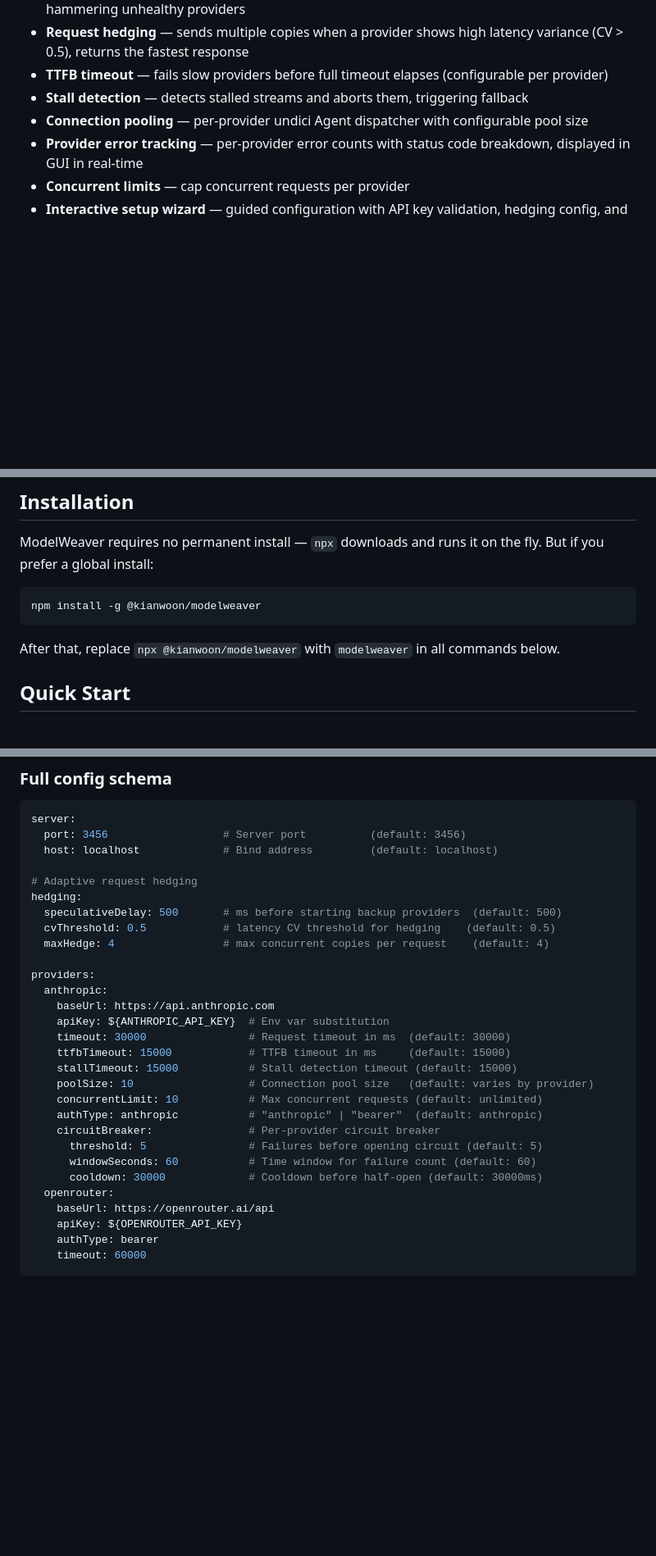
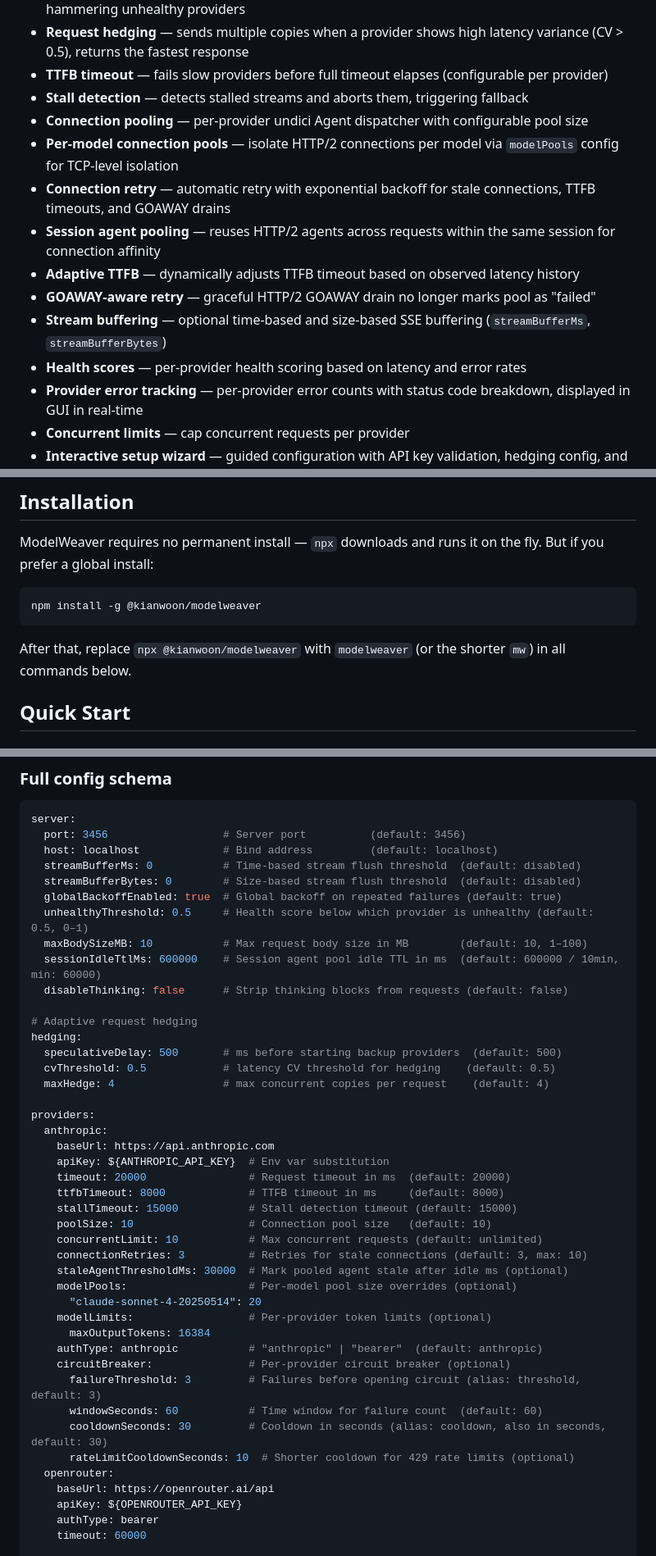
Before and after one commit to kianwoon/modelweaver, a Markdown page: README.md, 3 parts joined by grey strips. Shown at 82% size. GitHub-like rendering; blank space fills up the shorter version.

Commit message:
docs: fix README inaccuracies and add missing config fields (#203)
- Fix timeout defaults: 30000→20000, ttfbTimeout 15000→8000
- Fix daemon restart: 5 per 60s/2s delay → 10 attempts/exponential backoff
- Fix test count: 213 → 299
- Fix GUI version: remove hardcoded "v1.0.0"
- Fix circuit breaker: threshold default 5→3, cooldown 30000ms→30s
- Fix cooldown alias: documented as ms, actually seconds
- Add 7 missing features: adaptive TTFB, connection retry, modelPools,
  session pooling, GOAWAY retry, stream buffering, health scores
- Add 5 missing server config fields: globalBackoffEnabled,
  unhealthyThreshold, maxBodySizeMB, sessionIdleTtlMs, disableThinking
- Add missing provider fields: connectionRetries, staleAgentThresholdMs,
  modelPools, modelLimits, rateLimitCooldownSeconds
- Document 4 undocumented API endpoints: /api/version, /api/pool,
  /api/health-scores, /api/sessions
- Mention `mw` CLI alias in installation section

````diff
--- a/README.md
+++ b/README.md
@@ -51,6 +51,13 @@ Claude Code  ──→  ModelWeaver  ──→  Anthropic (primary)
 - **TTFB timeout** — fails slow providers before full timeout elapses (configurable per provider)
 - **Stall detection** — detects stalled streams and aborts them, triggering fallback
 - **Connection pooling** — per-provider undici Agent dispatcher with configurable pool size
+- **Per-model connection pools** — isolate HTTP/2 connections per model via `modelPools` config for TCP-level isolation
+- **Connection retry** — automatic retry with exponential backoff for stale connections, TTFB timeouts, and GOAWAY drains
+- **Session agent pooling** — reuses HTTP/2 agents across requests within the same session for connection affinity
+- **Adaptive TTFB** — dynamically adjusts TTFB timeout based on observed latency history
+- **GOAWAY-aware retry** — graceful HTTP/2 GOAWAY drain no longer marks pool as "failed"
+- **Stream buffering** — optional time-based and size-based SSE buffering (`streamBufferMs`, `streamBufferBytes`)
+- **Health scores** — per-provider health scoring based on latency and error rates
 - **Provider error tracking** — per-provider error counts with status code breakdown, displayed in GUI in real-time
 - **Concurrent limits** — cap concurrent requests per provider
 - **Interactive setup wizard** — guided configuration with API key validation, hedging config, and provider editing
@@ -71,7 +78,7 @@ ModelWeaver requires no permanent install — `npx` downloads and runs it on the
 npm install -g @kianwoon/modelweaver
 ```
 
-After that, replace `npx @kianwoon/modelweaver` with `modelweaver` in all commands below.
+After that, replace `npx @kianwoon/modelweaver` with `modelweaver` (or the shorter `mw`) in all commands below.
 
 ## Quick Start
 
@@ -207,6 +214,13 @@ Checked in order (first found wins):
 server:
   port: 3456                  # Server port          (default: 3456)
   host: localhost             # Bind address         (default: localhost)
+  streamBufferMs: 0           # Time-based stream flush threshold  (default: disabled)
+  streamBufferBytes: 0        # Size-based stream flush threshold  (default: disabled)
+  globalBackoffEnabled: true  # Global backoff on repeated failures (default: true)
+  unhealthyThreshold: 0.5     # Health score below which provider is unhealthy (default: 0.5, 0–1)
+  maxBodySizeMB: 10           # Max request body size in MB        (default: 10, 1–100)
+  sessionIdleTtlMs: 600000    # Session agent pool idle TTL in ms  (default: 600000 / 10min, min: 60000)
+  disableThinking: false      # Strip thinking blocks from requests (default: false)
 
 # Adaptive request hedging
 hedging:
@@ -218,16 +232,23 @@ providers:
   anthropic:
     baseUrl: https://api.anthropic.com
     apiKey: ${ANTHROPIC_API_KEY}  # Env var substitution
-    timeout: 30000                # Request timeout in ms  (default: 30000)
-    ttfbTimeout: 15000            # TTFB timeout in ms     (default: 15000)
+    timeout: 20000                # Request timeout in ms  (default: 20000)
+    ttfbTimeout: 8000             # TTFB timeout in ms     (default: 8000)
     stallTimeout: 15000           # Stall detection timeout (default: 15000)
-    poolSize: 10                  # Connection pool size   (default: varies by provider)
+    poolSize: 10                  # Connection pool size   (default: 10)
     concurrentLimit: 10           # Max concurrent requests (default: unlimited)
+    connectionRetries: 3          # Retries for stale connections (default: 3, max: 10)
+    staleAgentThresholdMs: 30000  # Mark pooled agent stale after idle ms (optional)
+    modelPools:                   # Per-model pool size overrides (optional)
+      "claude-sonnet-4-20250514": 20
+    modelLimits:                  # Per-provider token limits (optional)
+      maxOutputTokens: 16384
     authType: anthropic           # "anthropic" | "bearer"  (default: anthropic)
-    circuitBreaker:               # Per-provider circuit breaker
-      threshold: 5                # Failures before opening circuit (default: 5)
-      windowSeconds: 60           # Time window for failure count (default: 60)
-      cooldown: 30000             # Cooldown before half-open (default: 30000ms)
+    circuitBreaker:               # Per-provider circuit breaker (optional)
+      failureThreshold: 3         # Failures before opening circuit (alias: threshold, default: 3)
+      windowSeconds: 60           # Time window for failure count  (default: 60)
+      cooldownSeconds: 30         # Cooldown in seconds (alias: cooldown, also in seconds, default: 30)
+      rateLimitCooldownSeconds: 10  # Shorter cooldown for 429 rate limits (optional)
   openrouter:
     baseUrl: https://openrouter.ai/api
     apiKey: ${OPENROUTER_API_KEY}
````
Also changed, not shown: other parts of README.md (+35 -3 lines).
